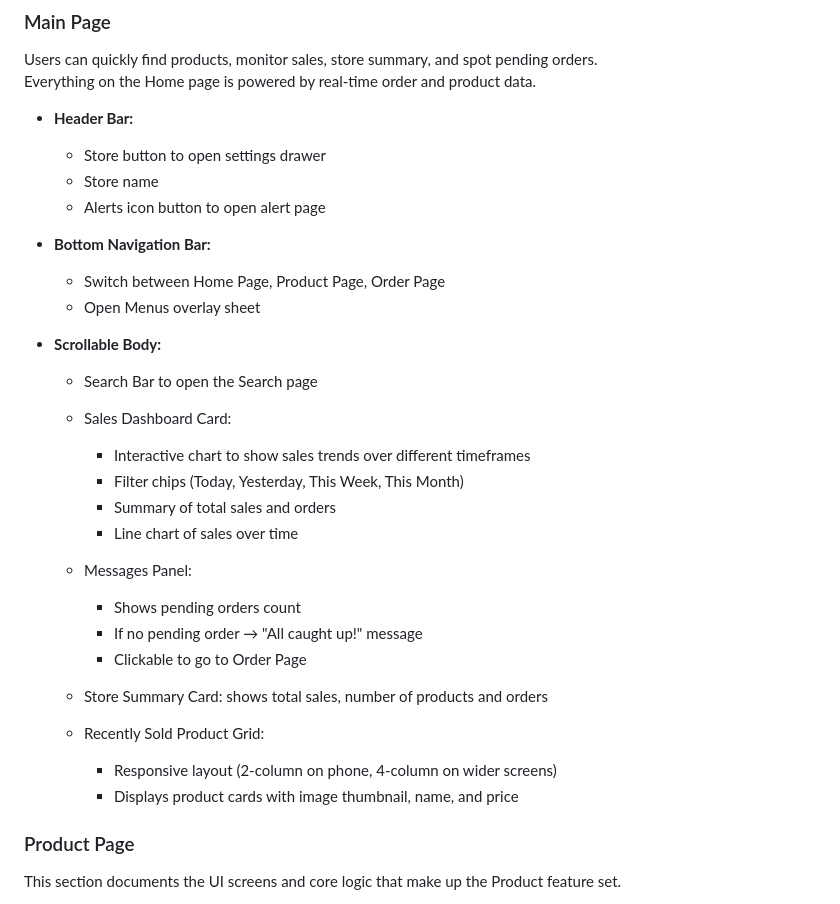
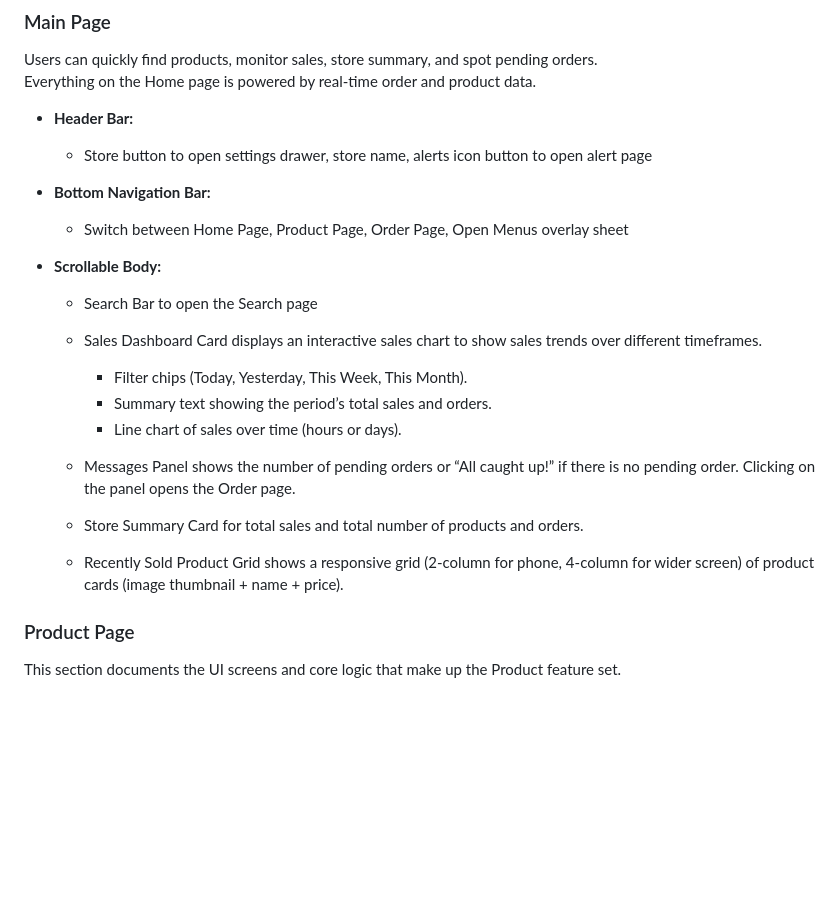
Before and after one commit to TzuHsuanLin-127322/Comp5450Challenge1, a Markdown page: README.md, the part around one of its changes. Rendered like a GitHub page; blank space fills up the shorter version.

```diff
--- a/README.md
+++ b/README.md
@@ -37,32 +36,24 @@ Users can quickly find products, monitor sales, store summary, and spot pending
 Everything on the Home page is powered by real-time order and product data.
 
 - **Header Bar:**
-  - Store button to open settings drawer
-  - Store name
-  - Alerts icon button to open alert page
+  - Store button to open settings drawer, store name, alerts icon button to open alert page
 
 - **Bottom Navigation Bar:**
-  - Switch between Home Page, Product Page, Order Page
-  - Open Menus overlay sheet
+  - Switch between Home Page, Product Page, Order Page, Open Menus overlay sheet
 
 - **Scrollable Body:**
   - Search Bar to open the Search page
-  - Sales Dashboard Card:
-    - Interactive chart to show sales trends over different timeframes
-    - Filter chips (Today, Yesterday, This Week, This Month)
-    - Summary of total sales and orders
-    - Line chart of sales over time
+  - Sales Dashboard Card displays an interactive sales chart to show sales trends over different timeframes.
+    - Filter chips (Today, Yesterday, This Week, This Month).
+    - Summary text showing the period’s total sales and orders.
+    - Line chart of sales over time (hours or days).
 
-  - Messages Panel:
-    - Shows pending orders count
-    - If no pending order → "All caught up!" message
-    - Clickable to go to Order Page
+  - Messages Panel shows the number of pending orders or “All caught up!” if there is no pending order.
+    Clicking on the panel opens the Order page.
 
-  - Store Summary Card: shows total sales, number of products and orders
+  - Store Summary Card for total sales and total number of products and orders.
 
-  - Recently Sold Product Grid:
-    - Responsive layout (2-column on phone, 4-column on wider screens)
-    - Displays product cards with image thumbnail, name, and price
+  - Recently Sold Product Grid shows a responsive grid (2-column for phone, 4-column for wider screen) of 	    product cards (image thumbnail + name + price).
 ### Product Page
 This section documents the UI screens and core logic that make up the Product feature set.
 
```
Also changed, not shown: other parts of README.md (+1 -2 lines).
